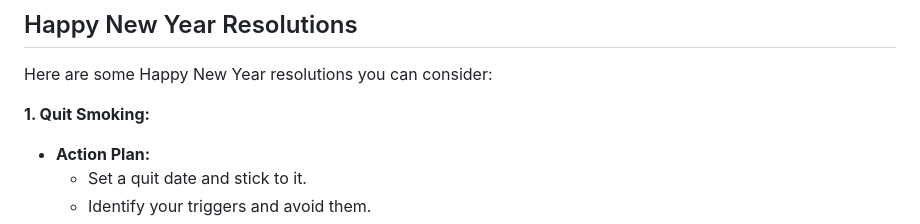
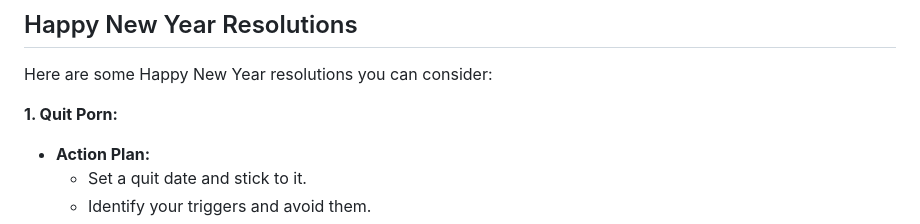
Before and after one commit to blacksnowmartin/Project-M, a Markdown page: Personal.md, the part around the change. Drawn GitHub-style.

```diff
--- a/Personal.md
+++ b/Personal.md
@@ -2,7 +2,7 @@
 
 Here are some Happy New Year resolutions you can consider:
 
-**1. Quit Smoking:**
+**1. Quit Porn:**
 
 * **Action Plan:**
     * Set a quit date and stick to it.
```
